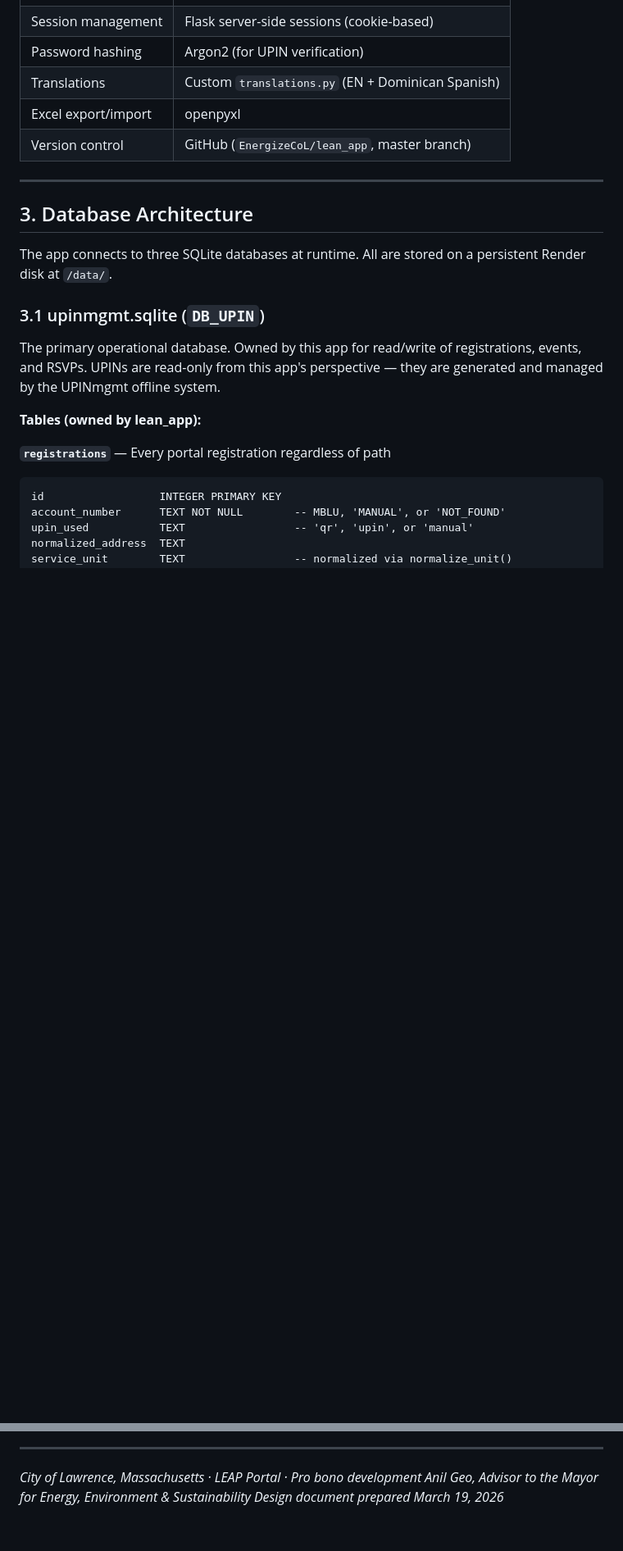
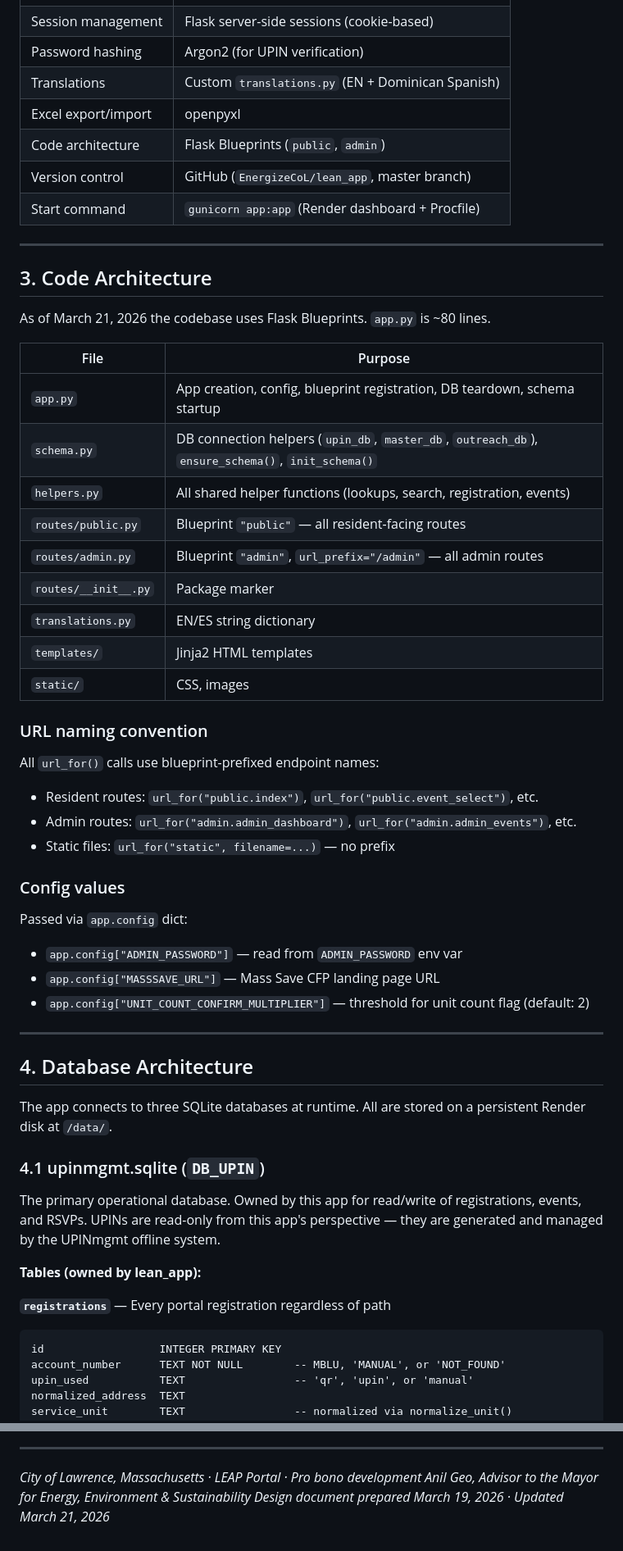
Before and after one commit to City-Of-Lawrence/LEAP-Showcase, a Markdown page: LEAP_App_Design.md, 2 parts joined by grey strips. Shown at 82% size. Drawn GitHub-style; blank space fills up the shorter version.

```diff
--- a/LEAP_App_Design.md
+++ b/LEAP_App_Design.md
@@ -39,15 +39,47 @@ This document covers the architecture, data flows, registration paths, and desig
 | Password hashing | Argon2 (for UPIN verification) |
 | Translations | Custom `translations.py` (EN + Dominican Spanish) |
 | Excel export/import | openpyxl |
+| Code architecture | Flask Blueprints (`public`, `admin`) |
 | Version control | GitHub (`EnergizeCoL/lean_app`, master branch) |
+| Start command | `gunicorn app:app` (Render dashboard + Procfile) |
 
 ---
 
-## 3. Database Architecture
+## 3. Code Architecture
+
+As of March 21, 2026 the codebase uses Flask Blueprints. `app.py` is ~80 lines.
+
+| File | Purpose |
+|---|---|
+| `app.py` | App creation, config, blueprint registration, DB teardown, schema startup |
+| `schema.py` | DB connection helpers (`upin_db`, `master_db`, `outreach_db`), `ensure_schema()`, `init_schema()` |
+| `helpers.py` | All shared helper functions (lookups, search, registration, events) |
+| `routes/public.py` | Blueprint `"public"` — all resident-facing routes |
+| `routes/admin.py` | Blueprint `"admin"`, `url_prefix="/admin"` — all admin routes |
+| `routes/__init__.py` | Package marker |
+| `translations.py` | EN/ES string dictionary |
+| `templates/` | Jinja2 HTML templates |
+| `static/` | CSS, images |
+
+### URL naming convention
+All `url_for()` calls use blueprint-prefixed endpoint names:
+- Resident routes: `url_for("public.index")`, `url_for("public.event_select")`, etc.
+- Admin routes: `url_for("admin.admin_dashboard")`, `url_for("admin.admin_events")`, etc.
+- Static files: `url_for("static", filename=...)` — no prefix
+
+### Config values
+Passed via `app.config` dict:
+- `app.config["ADMIN_PASSWORD"]` — read from `ADMIN_PASSWORD` env var
+- `app.config["MASSSAVE_URL"]` — Mass Save CFP landing page URL
+- `app.config["UNIT_COUNT_CONFIRM_MULTIPLIER"]` — threshold for unit count flag (default: 2)
+
+---
+
+## 4. Database Architecture
 
 The app connects to three SQLite databases at runtime. All are stored on a persistent Render disk at `/data/`.
 
-### 3.1 upinmgmt.sqlite (`DB_UPIN`)
+### 4.1 upinmgmt.sqlite (`DB_UPIN`)
 The primary operational database. Owned by this app for read/write of registrations, events, and RSVPs. UPINs are read-only from this app's perspective — they are generated and managed by the UPINmgmt offline system.
 
 **Tables (owned by lean_app):**
@@ -393,4 +435,4 @@ except Exception:
 
 *City of Lawrence, Massachusetts · LEAP Portal · Pro bono development*
 *Anil Geo, Advisor to the Mayor for Energy, Environment & Sustainability*
-*Design document prepared March 19, 2026*
+*Design document prepared March 19, 2026 · Updated March 21, 2026*
```
Also changed, not shown: other parts of LEAP_App_Design.md (+52 -42 lines).
